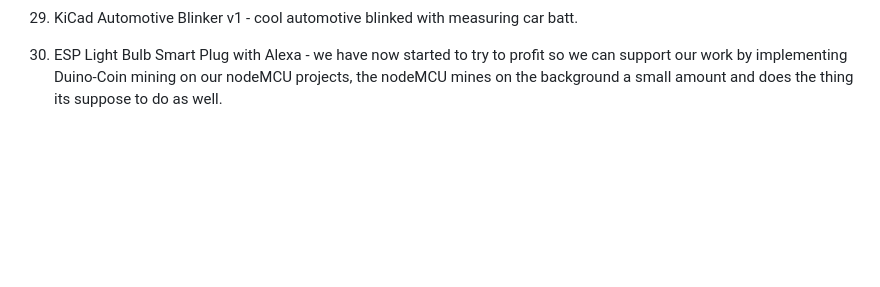
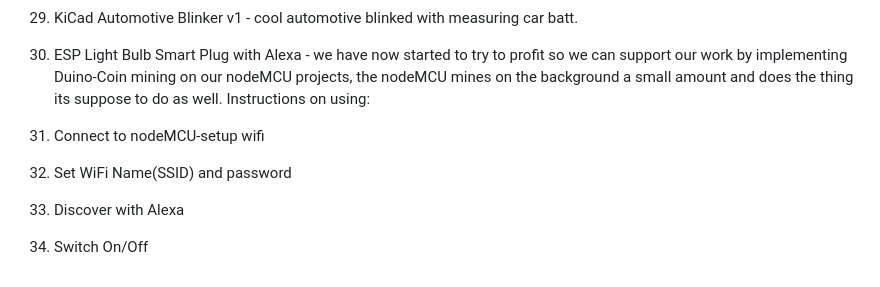
Before and after one commit to ArakelTheDragon/Library_Other, a Markdown page: README.md, the part around the change. Rendered like a GitHub page; blank space fills up the shorter version.

```diff
--- a/README.md
+++ b/README.md
@@ -88,3 +88,8 @@ The project has two main components:
 28. KiCad_nodeMCU_BoilerControl_v1.zip - control a boiler with nodeMCU wemos D1 mini and a DH11 temp sensor
 29. KiCad Automotive Blinker v1 - cool automotive blinked with measuring car batt.
 30. ESP Light Bulb Smart Plug with Alexa - we have now started to try to profit so we can support our work by implementing Duino-Coin mining on our nodeMCU projects, the nodeMCU mines on the background a small amount and does the thing its suppose to do as well.
+Instructions on using:
+1. Connect to nodeMCU-setup wifi
+2. Set WiFi Name(SSID) and password
+3. Discover with Alexa
+4. Switch On/Off
```
